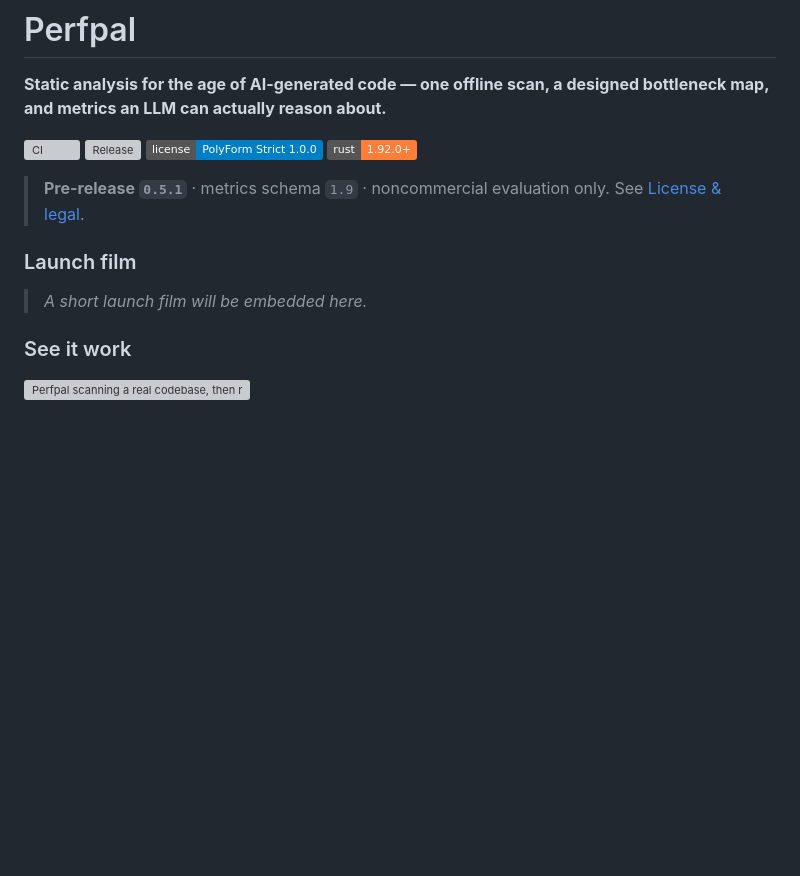
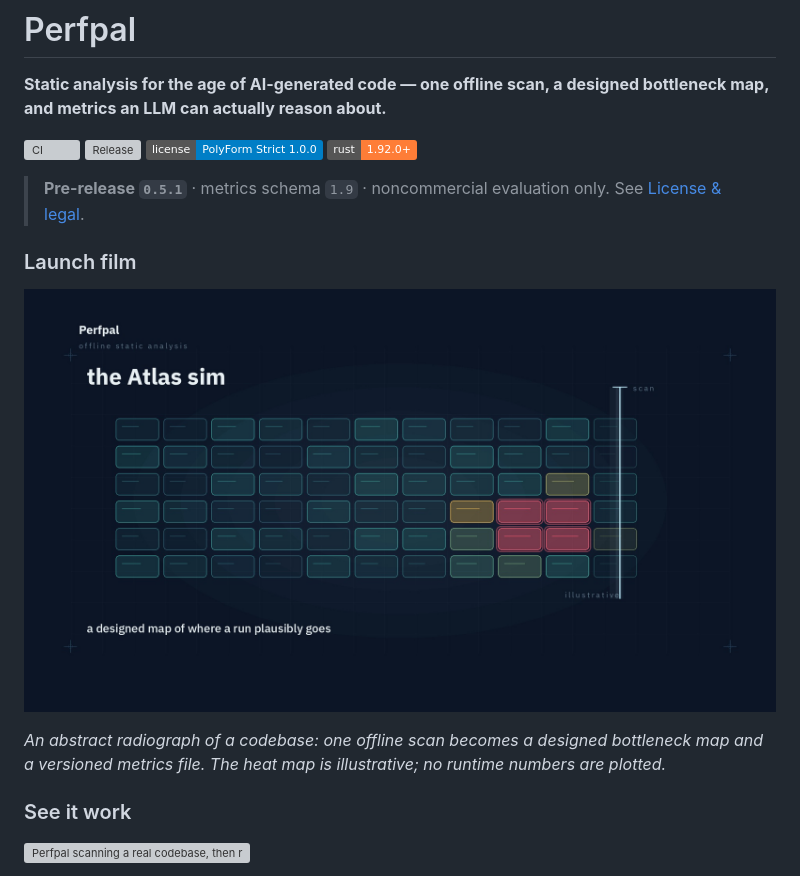
Before and after one commit to ibraramin/perfpal, a Markdown page: README.md, the part around the change. Rendered like a GitHub page; pictures changed too: docs/assets/brag.jpg (added); badges without logos; blank space fills up the shorter version; grey boxes are pictures that could not be loaded.

Commit message:
docs: polished README with repo-local launch video

```diff
--- a/README.md
+++ b/README.md
@@ -9,13 +9,13 @@
 
 > **Pre-release `0.5.1`** · metrics schema `1.9` · noncommercial evaluation only. See [License & legal](#license--legal).
 
-<!-- ============================================================
-     BRAG VIDEO PLACEHOLDER — founder handles this personally.
-     Drop the embedded launch video / thumbnail here.
-     ============================================================ -->
 ### Launch film
 
-> _A short launch film will be embedded here._
+[![Perfpal launch film](docs/assets/brag.jpg)](docs/assets/brag.mp4)
+
+_An abstract radiograph of a codebase: one offline scan becomes a designed bottleneck map and a
+versioned metrics file. The heat map is illustrative; no runtime numbers are plotted._
+
 
 ### See it work
 
```
Also changed, not shown: 1 other file.
